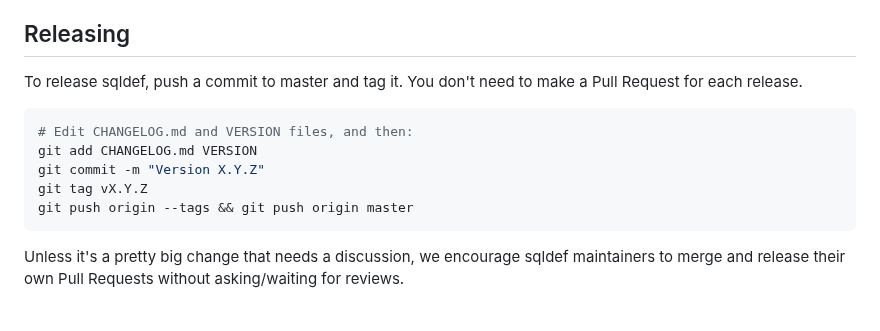
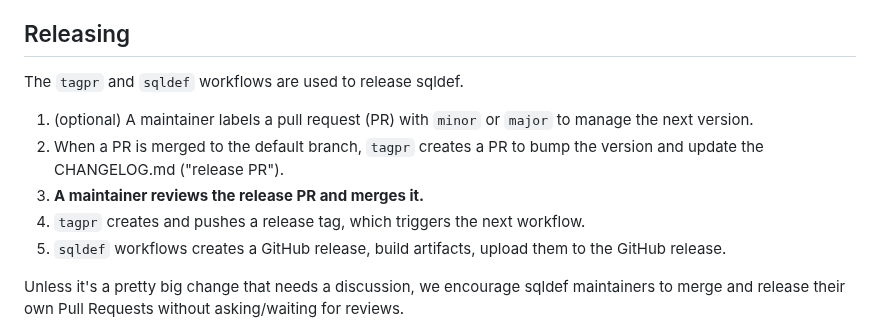
Before and after one commit to sqldef/sqldef, a Markdown page: README.md, the part around the change. Rendered like a GitHub page.

Commit message:
update "Release" section (#758)

````diff
--- a/README.md
+++ b/README.md
@@ -760,15 +760,13 @@ and discuss how to implement that with the community.
 
 ## Releasing
 
-To release sqldef, push a commit to master and tag it. You don't need to make a Pull Request for each release.
+The `tagpr` and `sqldef` workflows are used to release sqldef.
 
-```shell
-# Edit CHANGELOG.md and VERSION files, and then:
-git add CHANGELOG.md VERSION
-git commit -m "Version X.Y.Z"
-git tag vX.Y.Z
-git push origin --tags && git push origin master
-```
+1. (optional) A maintainer labels a pull request (PR) with `minor` or `major` to manage the next version.
+2. When a PR is merged to the default branch, `tagpr` creates a PR to bump the version and update the CHANGELOG.md ("release PR").
+3. **A maintainer reviews the release PR and merges it.**
+4. `tagpr` creates and pushes a release tag, which triggers the next workflow.
+5. `sqldef` workflows creates a GitHub release, build artifacts, upload them to the GitHub release.
 
 Unless it's a pretty big change that needs a discussion, we encourage sqldef maintainers to merge and release
 their own Pull Requests without asking/waiting for reviews.
````
